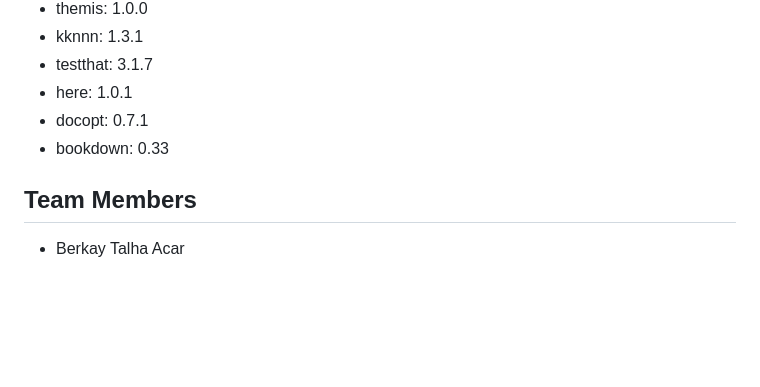
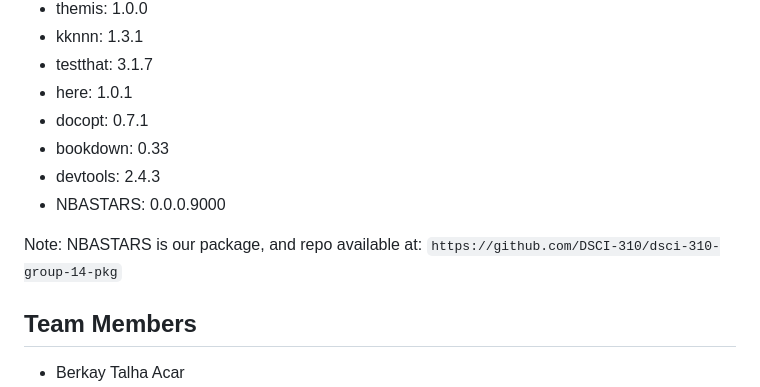
Before and after one commit to DSCI-310-2023/dsci-310-group-14, a Markdown page: README.md, the part around the change. Drawn GitHub-style; blank space fills up the shorter version.

Commit message:
Dependencies and NBASTARS package added

```diff
--- a/README.md
+++ b/README.md
@@ -59,6 +59,10 @@ To recreate the analysis and results:
 - here: 1.0.1
 - docopt: 0.7.1
 - bookdown: 0.33
+- devtools: 2.4.3
+- NBASTARS: 0.0.0.9000
+
+Note: NBASTARS is our package, and repo available at: `https://github.com/DSCI-310/dsci-310-group-14-pkg`
 
 ## Team Members
 - Berkay Talha Acar
```
